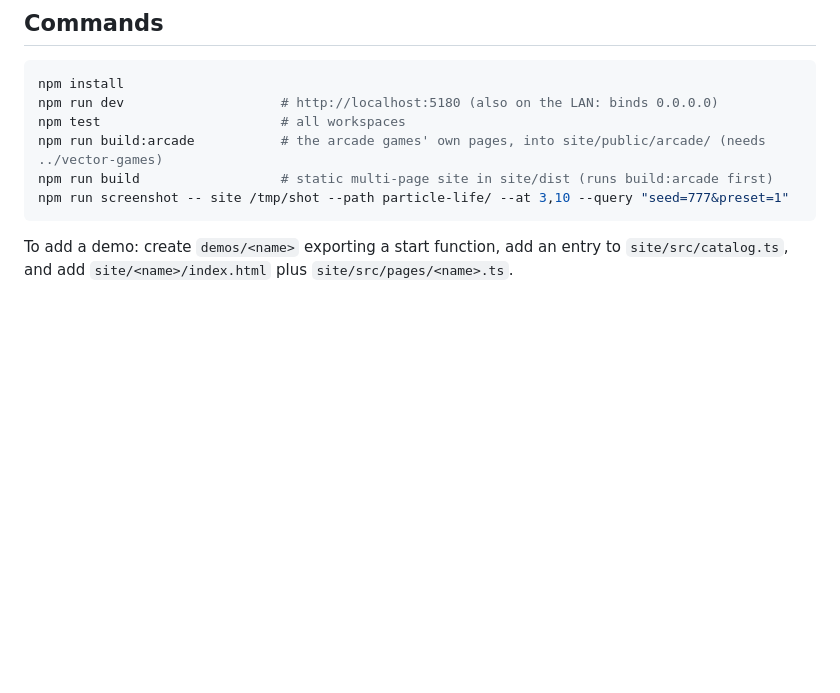
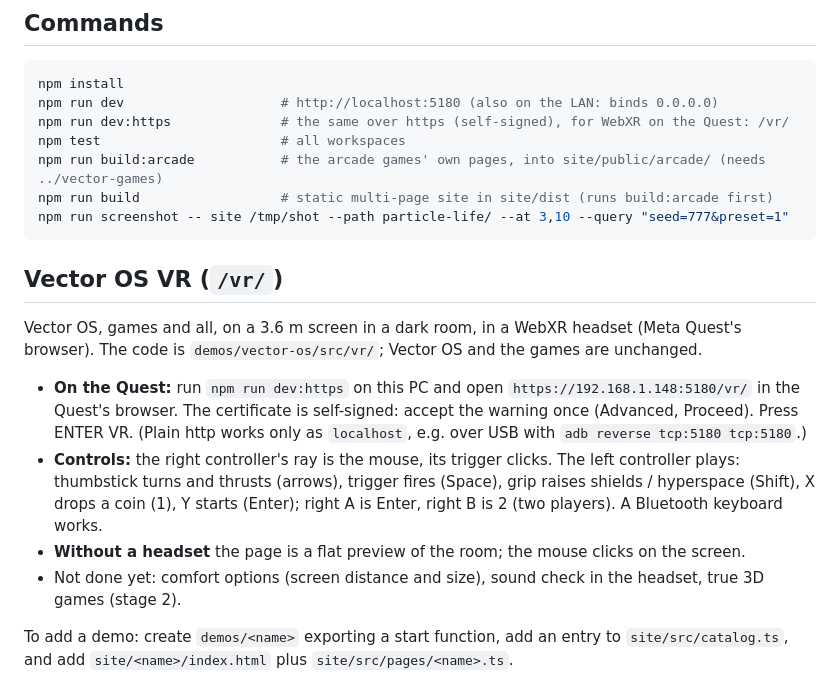
Before and after one commit to rsegrest/vector-display-demos, a Markdown page: README.md, the part around the change. Drawn GitHub-style; blank space fills up the shorter version.

Commit message:
README: Vector OS VR, how to open it on the Quest, its controls
Co-Authored-By: Claude Opus 5.5 <noreply@anthropic.com>

````diff
--- a/README.md
+++ b/README.md
@@ -35,11 +35,26 @@ Each demo package exports a `start…(canvas)` function and implements the `Demo
 ```sh
 npm install
 npm run dev                    # http://localhost:5180 (also on the LAN: binds 0.0.0.0)
+npm run dev:https              # the same over https (self-signed), for WebXR on the Quest: /vr/
 npm test                       # all workspaces
 npm run build:arcade           # the arcade games' own pages, into site/public/arcade/ (needs ../vector-games)
 npm run build                  # static multi-page site in site/dist (runs build:arcade first)
 npm run screenshot -- site /tmp/shot --path particle-life/ --at 3,10 --query "seed=777&preset=1"
 ```
+
+## Vector OS VR (`/vr/`)
+
+Vector OS, games and all, on a 3.6 m screen in a dark room, in a WebXR headset (Meta Quest's browser).
+The code is `demos/vector-os/src/vr/`; Vector OS and the games are unchanged.
+
+- **On the Quest:** run `npm run dev:https` on this PC and open `https://192.168.1.148:5180/vr/` in the Quest's
+  browser. The certificate is self-signed: accept the warning once (Advanced, Proceed). Press ENTER VR.
+  (Plain http works only as `localhost`, e.g. over USB with `adb reverse tcp:5180 tcp:5180`.)
+- **Controls:** the right controller's ray is the mouse, its trigger clicks. The left controller plays:
+  thumbstick turns and thrusts (arrows), trigger fires (Space), grip raises shields / hyperspace (Shift),
+  X drops a coin (1), Y starts (Enter); right A is Enter, right B is 2 (two players). A Bluetooth keyboard works.
+- **Without a headset** the page is a flat preview of the room; the mouse clicks on the screen.
+- Not done yet: comfort options (screen distance and size), sound check in the headset, true 3D games (stage 2).
 
 To add a demo: create `demos/<name>` exporting a start function, add an entry to `site/src/catalog.ts`, and add `site/<name>/index.html` plus `site/src/pages/<name>.ts`.
 
````
